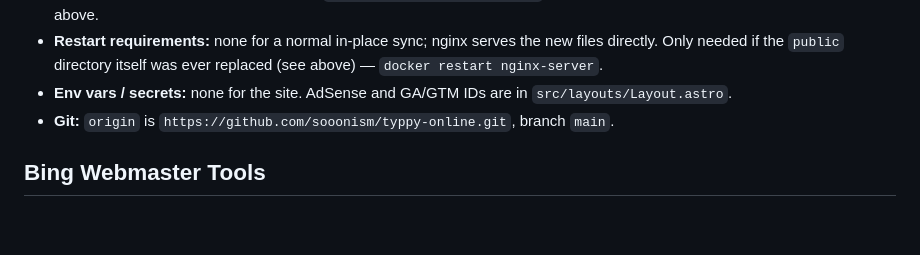
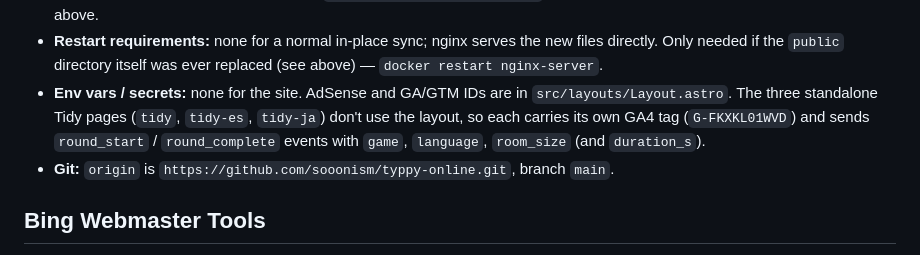
Before and after one commit to sooonism/typpy-online, a Markdown page: DEPLOY.md, the part around the change. GitHub-like rendering; blank space fills up the shorter version.

Commit message:
docs: note GA4 events on Tidy pages in DEPLOY.md
Co-Authored-By: Claude Sonnet 5.5 <noreply@anthropic.com>

```diff
--- a/DEPLOY.md
+++ b/DEPLOY.md
@@ -23,7 +23,7 @@ Static site, built locally and copied to the VPS by hand. No CI.
      `COPYFILE_DISABLE=1` stops macOS tar from embedding AppleDouble `._*` resource-fork files that GNU tar on the remote end would otherwise extract as literal junk files.
 - **Do not replace the `public` directory itself** (`mv`, `rm -rf` + recreate, etc.) — `nginx-server`'s Docker bind mount is attached to that directory's inode, so swapping in a new directory at the same path silently breaks the mount (the container keeps serving an empty/stale view) until `docker restart nginx-server`. Sync files *into* the existing directory instead, as above.
 - **Restart requirements:** none for a normal in-place sync; nginx serves the new files directly. Only needed if the `public` directory itself was ever replaced (see above) — `docker restart nginx-server`.
-- **Env vars / secrets:** none for the site. AdSense and GA/GTM IDs are in `src/layouts/Layout.astro`.
+- **Env vars / secrets:** none for the site. AdSense and GA/GTM IDs are in `src/layouts/Layout.astro`. The three standalone Tidy pages (`tidy`, `tidy-es`, `tidy-ja`) don't use the layout, so each carries its own GA4 tag (`G-FKXKL01WVD`) and sends `round_start` / `round_complete` events with `game`, `language`, `room_size` (and `duration_s`).
 - **Git:** `origin` is `https://github.com/sooonism/typpy-online.git`, branch `main`.
 
 ## Bing Webmaster Tools
```
